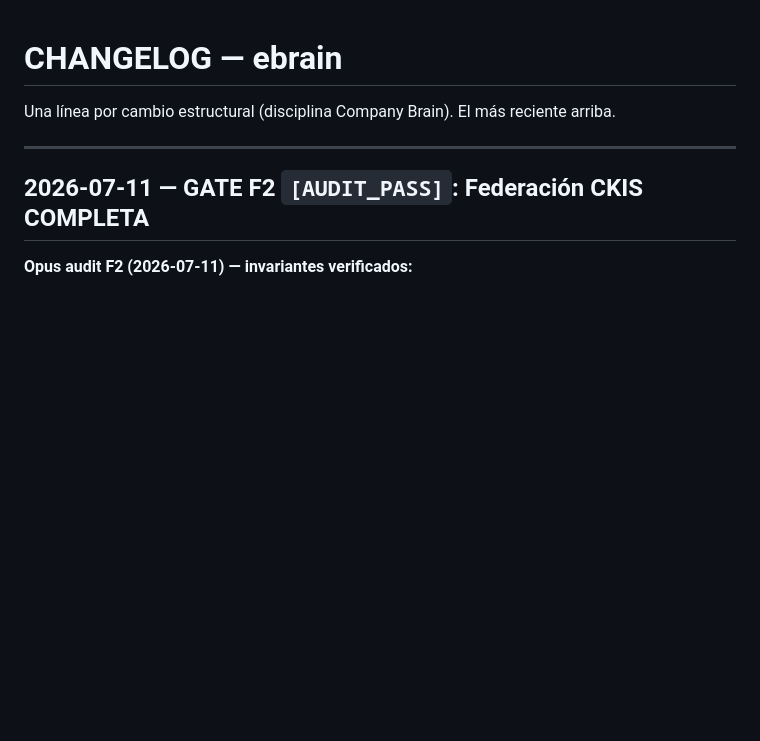
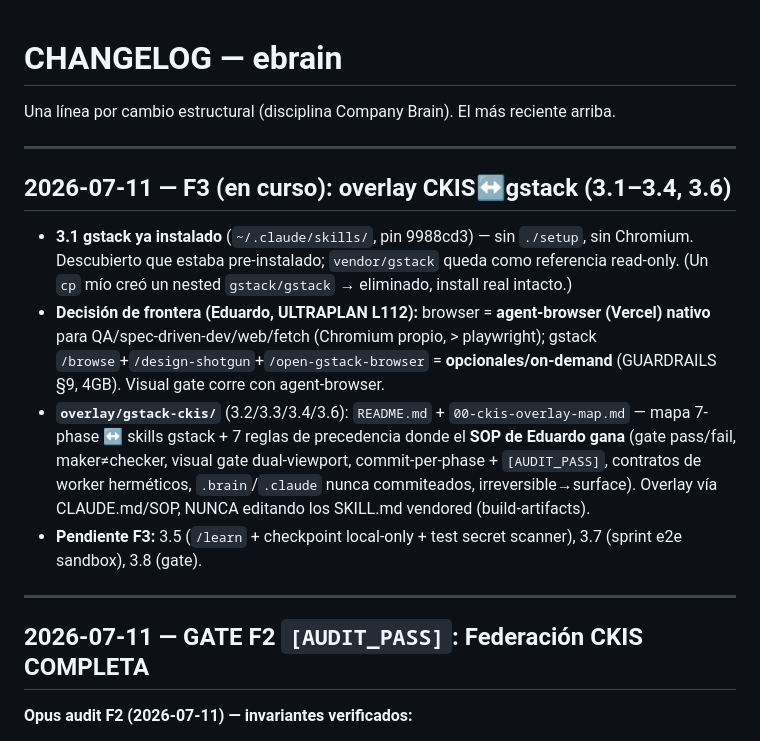
Before and after one commit to aedneth/ebrain, a Markdown page: CHANGELOG.md, the part around the change. GitHub-like rendering; blank space fills up the shorter version.

```diff
--- a/CHANGELOG.md
+++ b/CHANGELOG.md
@@ -1,6 +1,15 @@
 # CHANGELOG — ebrain
 
 Una línea por cambio estructural (disciplina Company Brain). El más reciente arriba.
+
+---
+
+## 2026-07-11 — F3 (en curso): overlay CKIS↔gstack (3.1–3.4, 3.6)
+
+- **3.1 gstack ya instalado** (`~/.claude/skills/`, pin 9988cd3) — sin `./setup`, sin Chromium. Descubierto que estaba pre-instalado; `vendor/gstack` queda como referencia read-only. (Un `cp` mío creó un nested `gstack/gstack` → eliminado, install real intacto.)
+- **Decisión de frontera (Eduardo, ULTRAPLAN L112):** browser = **agent-browser (Vercel) nativo** para QA/spec-driven-dev/web/fetch (Chromium propio, > playwright); gstack `/browse`+`/design-shotgun`+`/open-gstack-browser` = **opcionales/on-demand** (GUARDRAILS §9, 4GB). Visual gate corre con agent-browser.
+- **`overlay/gstack-ckis/`** (3.2/3.3/3.4/3.6): `README.md` + `00-ckis-overlay-map.md` — mapa 7-phase ↔ skills gstack + 7 reglas de precedencia donde el **SOP de Eduardo gana** (gate pass/fail, maker≠checker, visual gate dual-viewport, commit-per-phase + `[AUDIT_PASS]`, contratos de worker herméticos, `.brain`/`.claude` nunca commiteados, irreversible→surface). Overlay vía CLAUDE.md/SOP, NUNCA editando los SKILL.md vendored (build-artifacts).
+- **Pendiente F3:** 3.5 (`/learn` + checkpoint local-only + test secret scanner), 3.7 (sprint e2e sandbox), 3.8 (gate).
 
 ---
 
```
Also changed, not shown: docs/SPRINT.md (+5 -5 lines).
